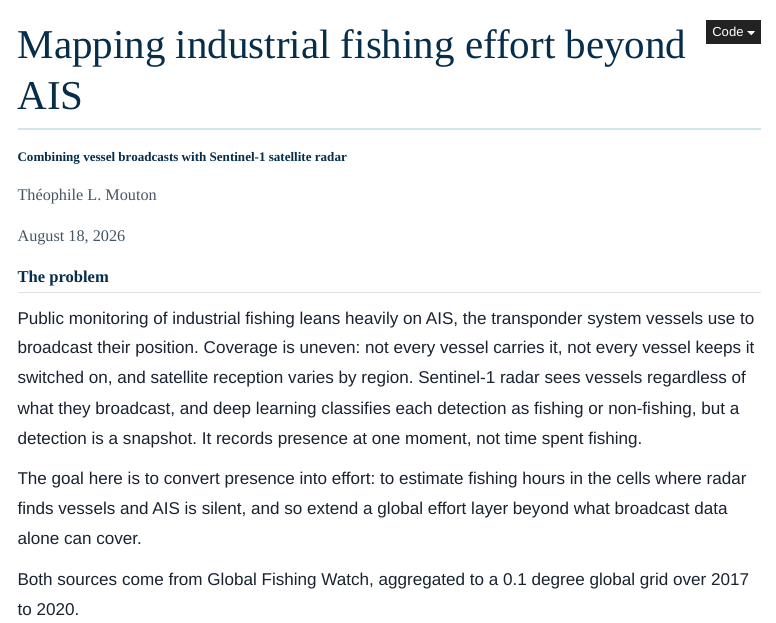
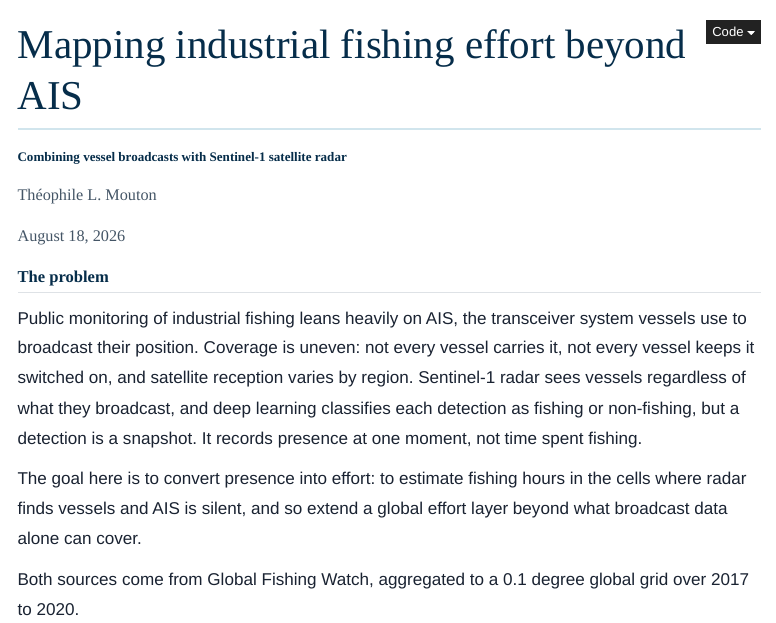
Before and after one commit to TheophileMt92/fishing-effort-beyond-ais, a Quarto document (fishing_figure.qmd): the page in a window 1100 px wide, from its top. Rendered offline with R 4.5, knitr and Pandoc in place of Quarto, with nearby package versions; some code elsewhere in the file could not run offline; menus at the side of the page are left out.

Commit message:
transponder to transceiver

```diff
--- a/fishing_figure.qmd
+++ b/fishing_figure.qmd
@@ -35,7 +35,7 @@ library(knitr)
 
 ## The problem
 
-Public monitoring of industrial fishing leans heavily on AIS, the transponder
+Public monitoring of industrial fishing leans heavily on AIS, the transceiver
 system vessels use to broadcast their position. Coverage is uneven: not every
 vessel carries it, not every vessel keeps it switched on, and satellite reception
 varies by region. Sentinel-1 radar sees vessels regardless of what they broadcast,
```
